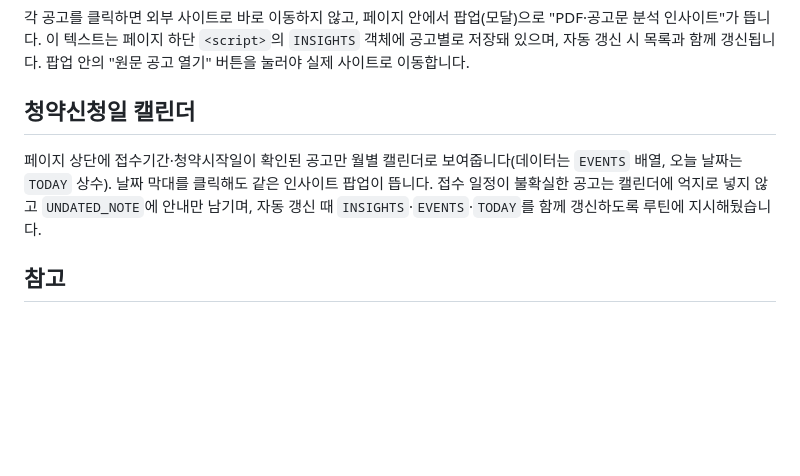
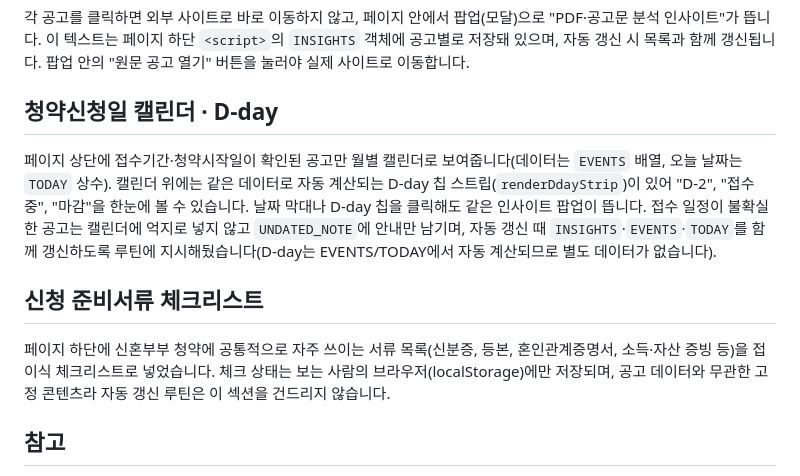
Before and after one commit to 0126hyeonuk-jpg/home, a Markdown page: README.md, the part around the change. GitHub-like rendering; blank space fills up the shorter version.

Commit message:
D-day 칩 스트립과 신청 준비서류 체크리스트 추가
캘린더 데이터(EVENTS/TODAY)로부터 자동 계산되는 D-day 칩 스트립을
캘린더 위에 추가했다. 페이지 하단에는 신혼부부 청약 공통 준비서류
체크리스트(로컬 저장, 접이식)를 넣었다. 자동 갱신 루틴이 새 구조를
건드리지 않도록 프롬프트도 갱신했다.

Co-Authored-By: Claude Sonnet 5 <noreply@anthropic.com>
Claude-Session: https://claude.ai/code/session_01VLfYkyEnhd73Nebmqf8Hbq

```diff
--- a/README.md
+++ b/README.md
@@ -33,9 +33,13 @@ SH·LH·청년안심주택 3개 기관 각각의 신혼부부 대상 입주자
 
 각 공고를 클릭하면 외부 사이트로 바로 이동하지 않고, 페이지 안에서 팝업(모달)으로 "PDF·공고문 분석 인사이트"가 뜹니다. 이 텍스트는 페이지 하단 `<script>`의 `INSIGHTS` 객체에 공고별로 저장돼 있으며, 자동 갱신 시 목록과 함께 갱신됩니다. 팝업 안의 "원문 공고 열기" 버튼을 눌러야 실제 사이트로 이동합니다.
 
-## 청약신청일 캘린더
+## 청약신청일 캘린더 · D-day
 
-페이지 상단에 접수기간·청약시작일이 확인된 공고만 월별 캘린더로 보여줍니다(데이터는 `EVENTS` 배열, 오늘 날짜는 `TODAY` 상수). 날짜 막대를 클릭해도 같은 인사이트 팝업이 뜹니다. 접수 일정이 불확실한 공고는 캘린더에 억지로 넣지 않고 `UNDATED_NOTE`에 안내만 남기며, 자동 갱신 때 `INSIGHTS`·`EVENTS`·`TODAY`를 함께 갱신하도록 루틴에 지시해뒀습니다.
+페이지 상단에 접수기간·청약시작일이 확인된 공고만 월별 캘린더로 보여줍니다(데이터는 `EVENTS` 배열, 오늘 날짜는 `TODAY` 상수). 캘린더 위에는 같은 데이터로 자동 계산되는 D-day 칩 스트립(`renderDdayStrip`)이 있어 "D-2", "접수중", "마감"을 한눈에 볼 수 있습니다. 날짜 막대나 D-day 칩을 클릭해도 같은 인사이트 팝업이 뜹니다. 접수 일정이 불확실한 공고는 캘린더에 억지로 넣지 않고 `UNDATED_NOTE`에 안내만 남기며, 자동 갱신 때 `INSIGHTS`·`EVENTS`·`TODAY`를 함께 갱신하도록 루틴에 지시해뒀습니다(D-day는 EVENTS/TODAY에서 자동 계산되므로 별도 데이터가 없습니다).
+
+## 신청 준비서류 체크리스트
+
+페이지 하단에 신혼부부 청약에 공통적으로 자주 쓰이는 서류 목록(신분증, 등본, 혼인관계증명서, 소득·자산 증빙 등)을 접이식 체크리스트로 넣었습니다. 체크 상태는 보는 사람의 브라우저(localStorage)에만 저장되며, 공고 데이터와 무관한 고정 콘텐츠라 자동 갱신 루틴은 이 섹션을 건드리지 않습니다.
 
 ## 참고
 
```
